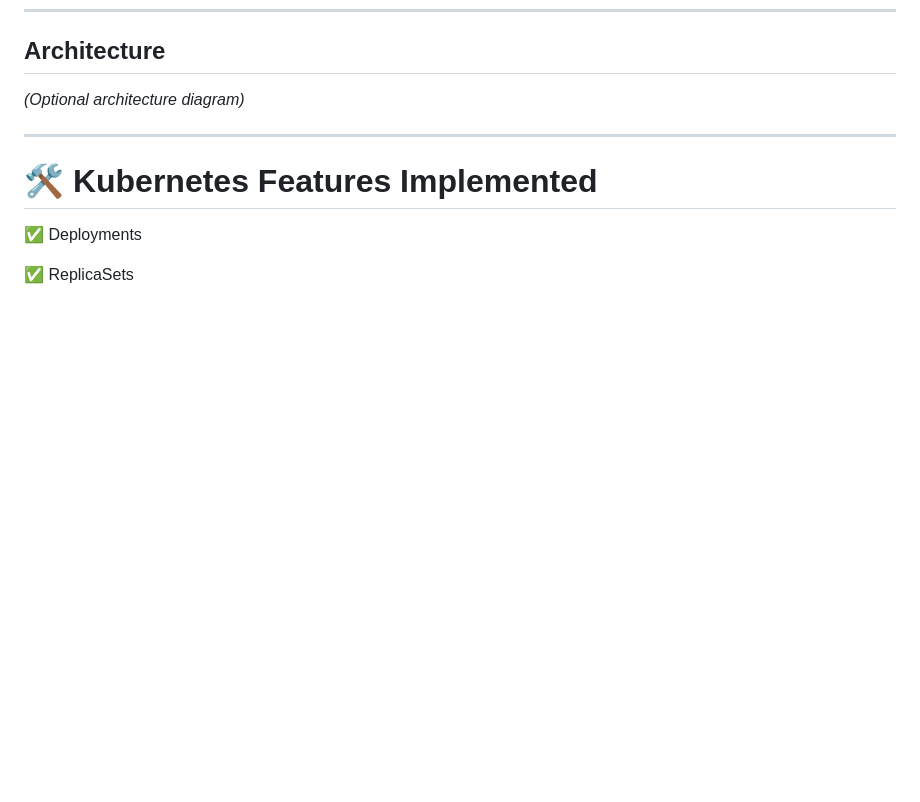
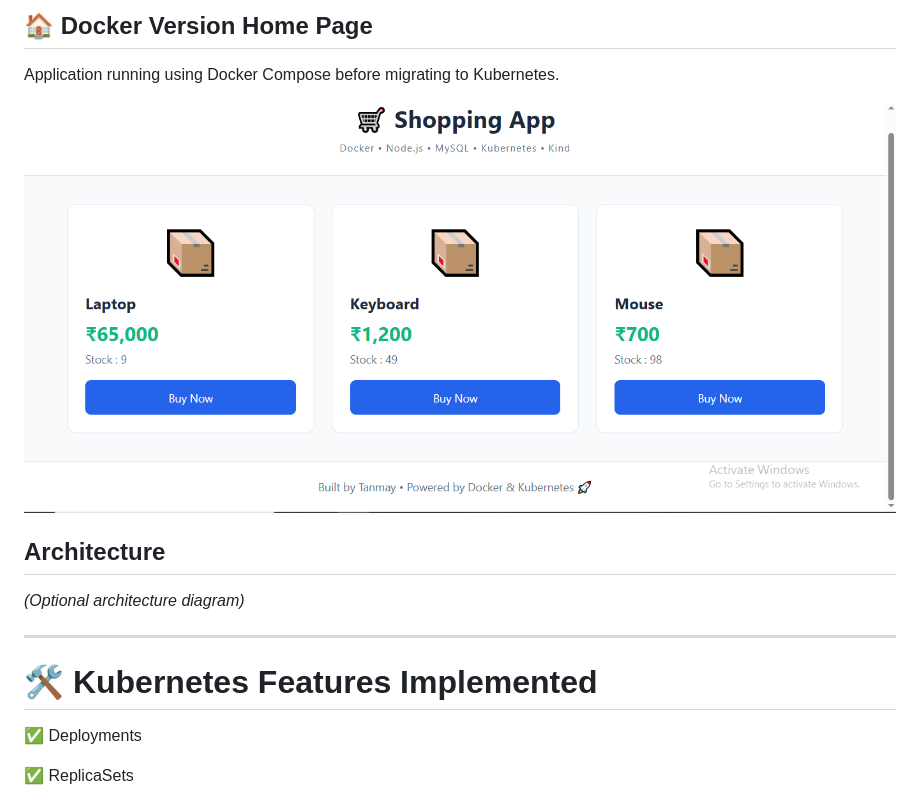
Before and after one commit to tanmaykexe/shopping-app, a Markdown page: README.md, the part around one of its changes. Drawn GitHub-style; blank space fills up the shorter version.

```diff
--- a/README.md
+++ b/README.md
@@ -133,3 +177,8 @@ screenshots/ingress.png
+## 🏠 Docker Version Home Page
+
+Application running using Docker Compose before migrating to Kubernetes.
+
+![Docker Home](screenshots/Home.png)
 
 ## Architecture
 
```
Also changed, not shown: other parts of README.md (+59 -15 lines).
